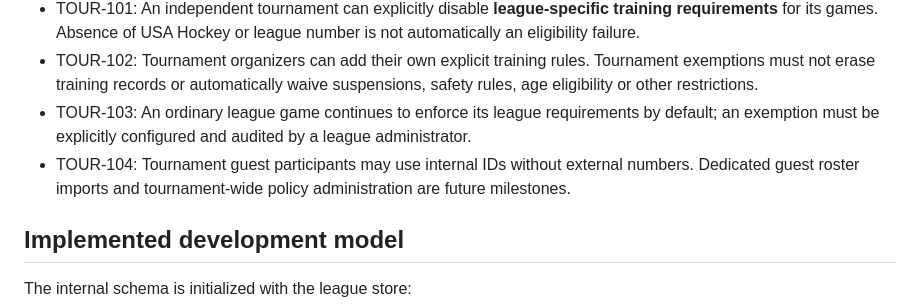
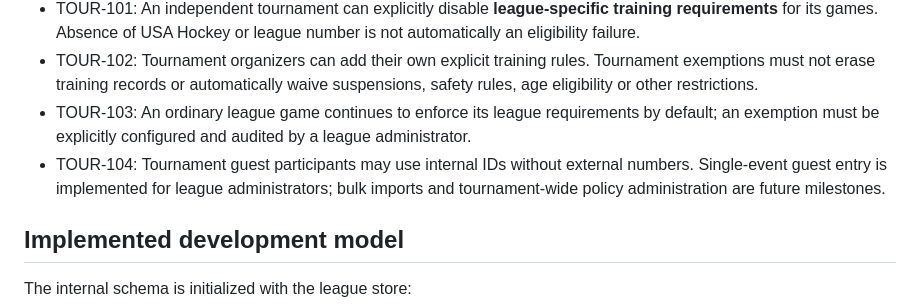
Before and after one commit to jeffadickson/IceBreaker, a Markdown page: requirements/participant-roles-tournaments.md, the part around the change. Rendered like a GitHub page.

Commit message:
docs: reflect implemented tournament guest workflow

```diff
--- a/requirements/participant-roles-tournaments.md
+++ b/requirements/participant-roles-tournaments.md
@@ -13,7 +13,7 @@
 - TOUR-101: An independent tournament can explicitly disable **league-specific training requirements** for its games. Absence of USA Hockey or league number is not automatically an eligibility failure.
 - TOUR-102: Tournament organizers can add their own explicit training rules. Tournament exemptions must not erase training records or automatically waive suspensions, safety rules, age eligibility or other restrictions.
 - TOUR-103: An ordinary league game continues to enforce its league requirements by default; an exemption must be explicitly configured and audited by a league administrator.
-- TOUR-104: Tournament guest participants may use internal IDs without external numbers. Dedicated guest roster imports and tournament-wide policy administration are future milestones.
+- TOUR-104: Tournament guest participants may use internal IDs without external numbers. Single-event guest entry is implemented for league administrators; bulk imports and tournament-wide policy administration are future milestones.
 
 ## Implemented development model
 
```
